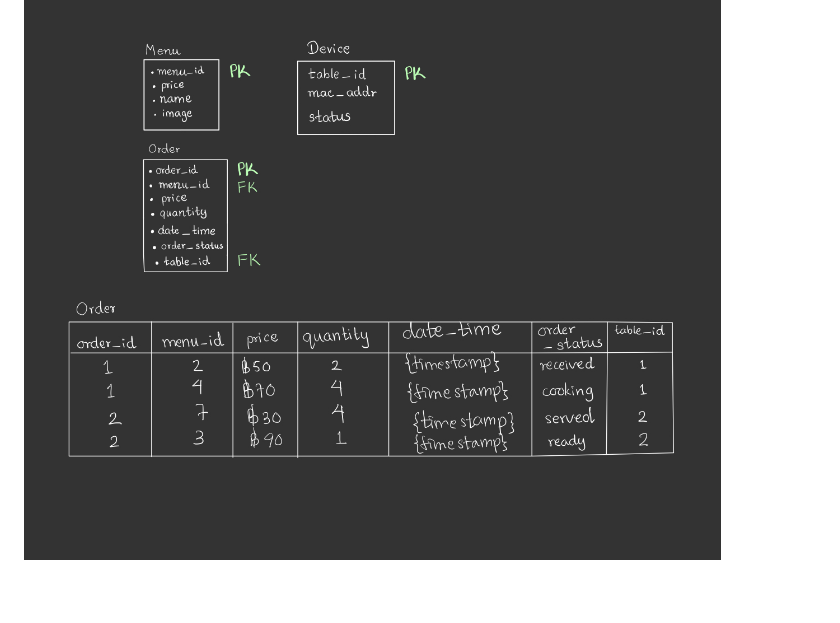
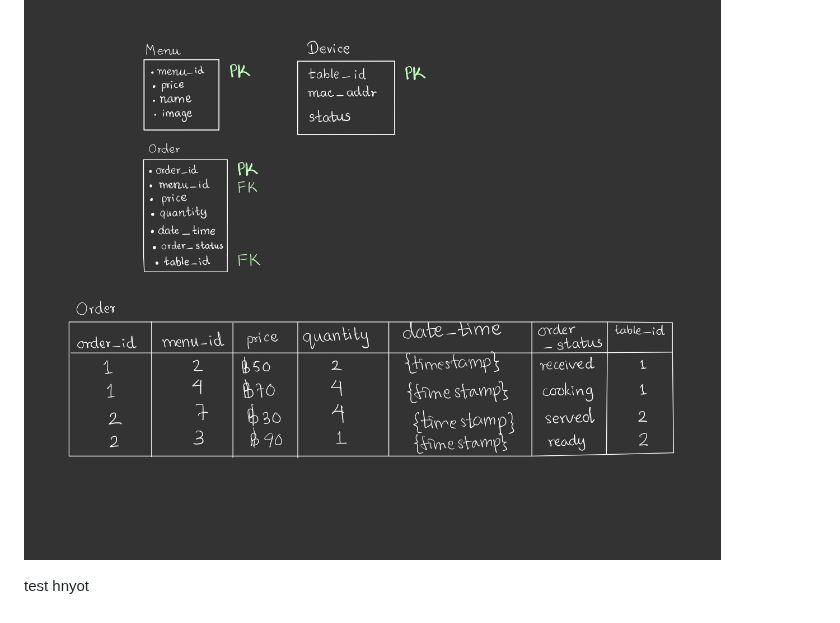
Before and after one commit to Ksengnupan/SoftwareDesignAIoT, a Markdown page: README.md, the part around the change. Rendered like a GitHub page.

Commit message:
test hnyot branch

```diff
--- a/README.md
+++ b/README.md
@@ -66,3 +66,5 @@ Software system consists of **user interface, web server and database**. The fir
 ### DataBase Shema
 The following is the database schema for the system. The database consists of **three tables**. The **order table, menu table and the device table**.
 ![Statistic Sequence Design](/images/schema.jpg)
+
+test hnyot
```
